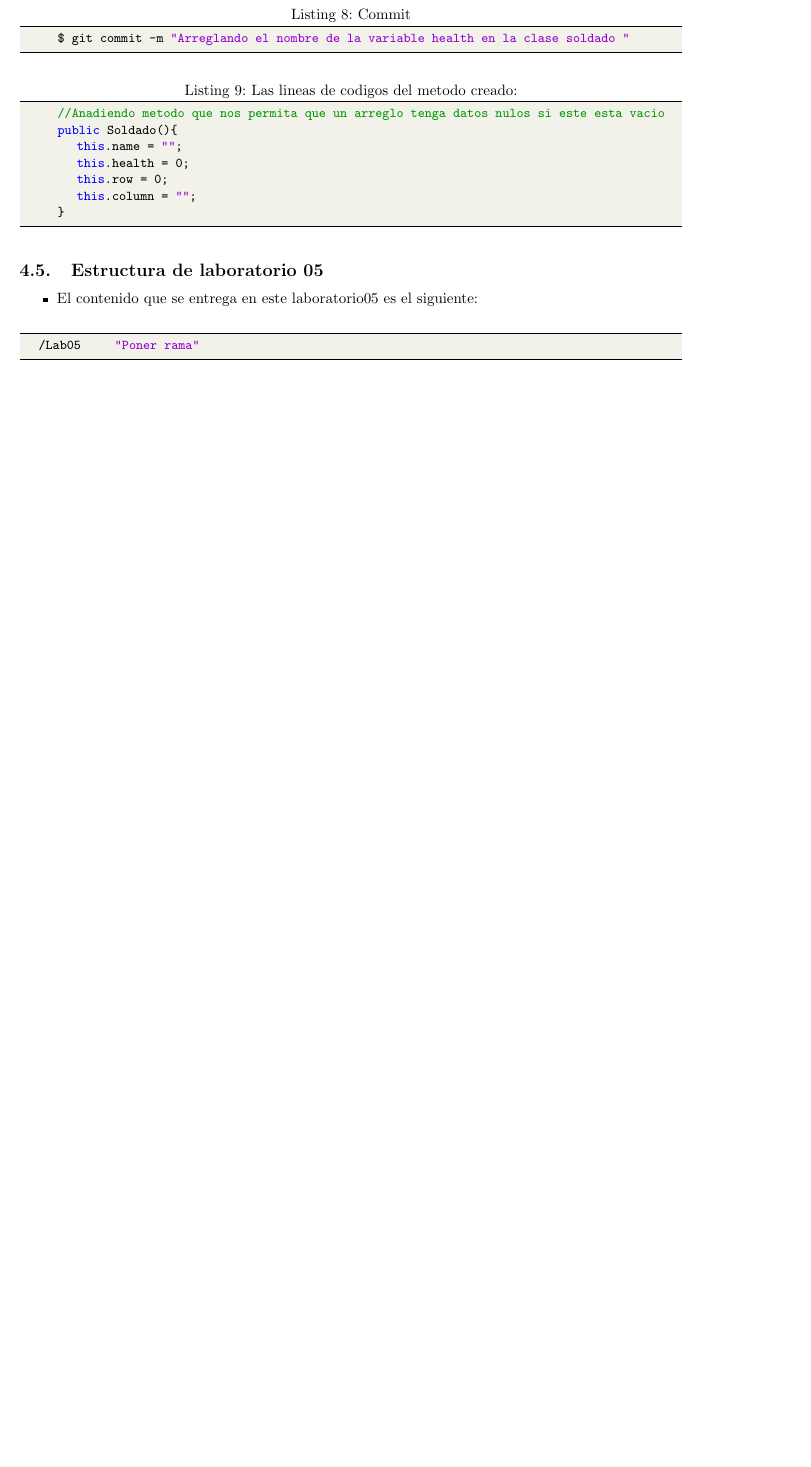
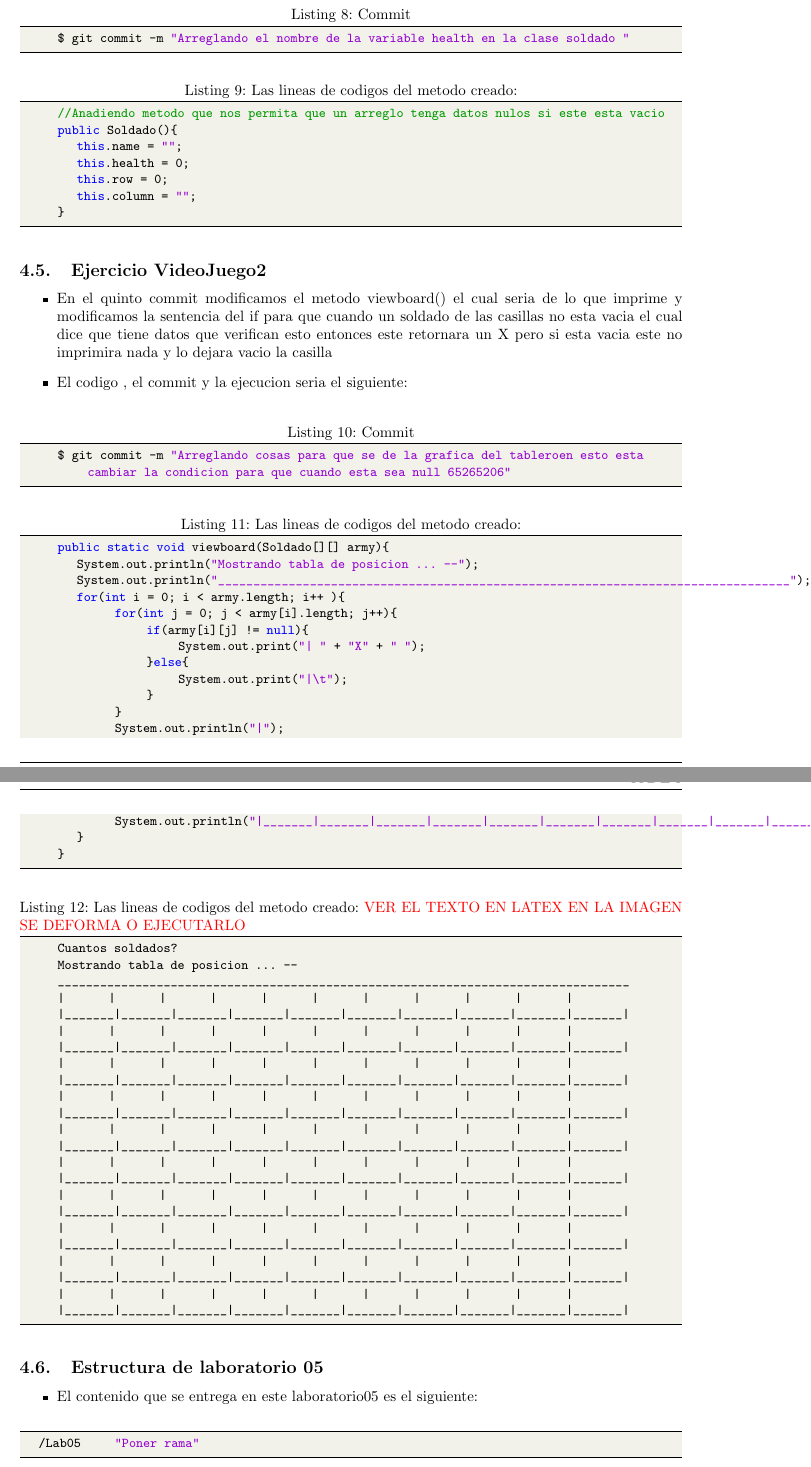
Before and after one commit to VictorMA18/fp2-23b, a LaTeX document (Fase02/Lab05/Latex/Informe05.tex): part of page 5 of 7 before the commit and two parts of pages 5 and 6 of 8 after it, the two joined at a grey line, cut so that both start at the same text, the shorter picture padded with empty space. Compiled offline with pdfLaTeX.

Commit message:
Actualizando informe

```diff
--- a/Fase02/Lab05/Latex/Informe05.tex
+++ b/Fase02/Lab05/Latex/Informe05.tex
@@ -344,6 +344,58 @@
 			this.column  = "";
 		}
 	\end{lstlisting}
+	\subsection{Ejercicio VideoJuego2}
+	\begin{itemize}
+		\item En el quinto commit modificamos el metodo viewboard() el cual seria de lo que imprime y modificamos la sentencia del if para que cuando un soldado de las casillas no esta vacia el cual dice que tiene datos que verifican esto entonces este retornara un X pero si esta vacia este no imprimira nada y lo dejara vacio la casilla
+		\item El codigo , el commit y la ejecucion seria el siguiente:
+	\end{itemize}
+	\begin{lstlisting}[language=bash,caption={Commit}][H]
+		$ git commit -m "Arreglando cosas para que se de la grafica del tableroen esto esta cambiar la condicion para que cuando esta sea null 65265206"
+	\end{lstlisting}
+	\begin{lstlisting}[language=java,caption={Las lineas de codigos del metodo creado:}][H]
+		public static void viewboard(Soldado[][] army){
+			System.out.println("Mostrando tabla de posicion ... --");
+			System.out.println("_________________________________________________________________________________");
+			for(int i = 0; i < army.length; i++ ){
+				   for(int j = 0; j < army[i].length; j++){
+						  if(army[i][j] != null){
+								 System.out.print("|  " + "X" + "  ");
+						  }else{
+								 System.out.print("|\t");
+						  }
+				   }
+				   System.out.println("|");
+				   System.out.println("|_______|_______|_______|_______|_______|_______|_______|_______|_______|_______|");
+			}
+	   }
+	\end{lstlisting}
+	\begin{lstlisting}[language=java,caption={Las lineas de codigos del metodo creado: \textcolor{red}{VER EL TEXTO EN LATEX EN LA IMAGEN SE DEFORMA O EJECUTARLO}}][H]
+		Cuantos soldados?
+		Mostrando tabla de posicion ... --
+		_________________________________________________________________________________
+		|       |       |       |       |       |       |       |       |       |       |
+		|_______|_______|_______|_______|_______|_______|_______|_______|_______|_______|
+		|       |       |       |       |       |       |       |       |       |       |
+		|_______|_______|_______|_______|_______|_______|_______|_______|_______|_______|
+		|       |       |       |       |       |       |       |       |       |       |
+		|_______|_______|_______|_______|_______|_______|_______|_______|_______|_______|
+		|       |       |       |       |       |       |       |       |       |       |
+		|_______|_______|_______|_______|_______|_______|_______|_______|_______|_______|
+		|       |       |       |       |       |       |       |       |       |       |
+		|_______|_______|_______|_______|_______|_______|_______|_______|_______|_______|
+		|       |       |       |       |       |       |       |       |       |       |
+		|_______|_______|_______|_______|_______|_______|_______|_______|_______|_______|
+		|       |       |       |       |       |       |       |       |       |       |
+		|_______|_______|_______|_______|_______|_______|_______|_______|_______|_______|
+		|       |       |       |       |       |       |       |       |       |       |
+		|_______|_______|_______|_______|_______|_______|_______|_______|_______|_______|
+		|       |       |       |       |       |       |       |       |       |       |
+		|_______|_______|_______|_______|_______|_______|_______|_______|_______|_______|
+		|       |       |       |       |       |       |       |       |       |       |
+		|_______|_______|_______|_______|_______|_______|_______|_______|_______|_______|
+
+	\end{lstlisting}
+
 	\subsection{Estructura de laboratorio 05}
 	\begin{itemize}
 		\item El contenido que se entrega en este laboratorio05 es el siguiente:
```
Also changed, not shown: Fase02/Lab05/Latex/Informe05.pdf, 1 other file.
